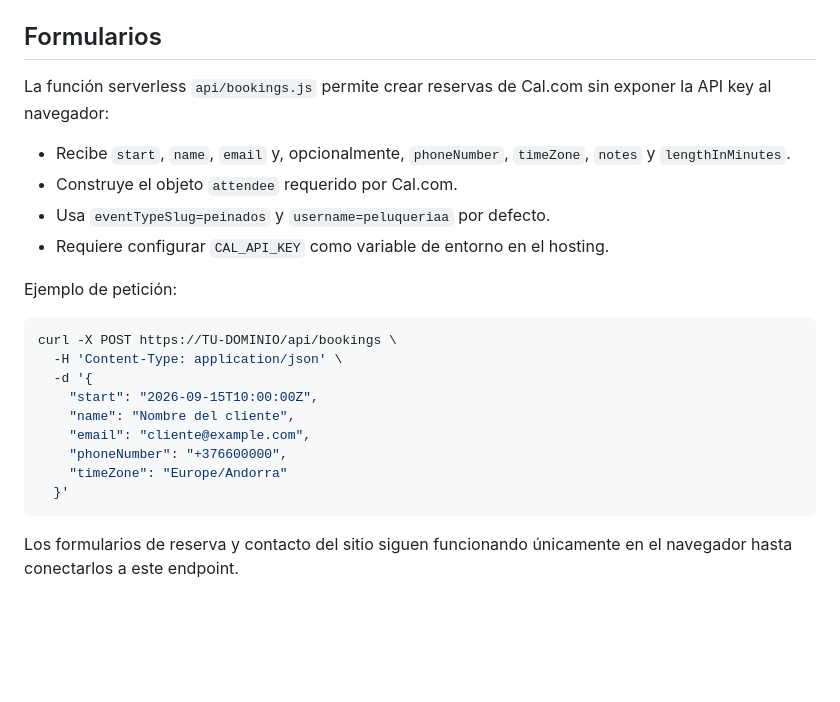
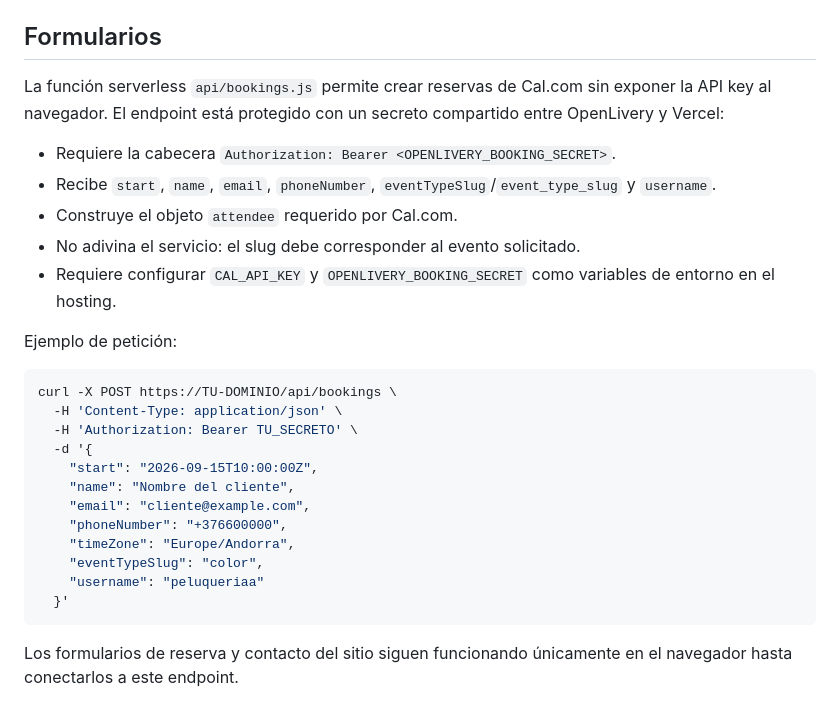
Before and after one commit to guillesrl/peluqueria, a Markdown page: README.md, the part around the change. Drawn GitHub-style; blank space fills up the shorter version.

Commit message:
docs: document protected booking endpoint

````diff
--- a/README.md
+++ b/README.md
@@ -76,24 +76,28 @@ Para cambiar la secuencia visual del hero, sustituye los archivos de `media/fram
 
 ## Formularios
 
-La función serverless `api/bookings.js` permite crear reservas de Cal.com sin exponer la API key al navegador:
+La función serverless `api/bookings.js` permite crear reservas de Cal.com sin exponer la API key al navegador. El endpoint está protegido con un secreto compartido entre OpenLivery y Vercel:
 
-- Recibe `start`, `name`, `email` y, opcionalmente, `phoneNumber`, `timeZone`, `notes` y `lengthInMinutes`.
+- Requiere la cabecera `Authorization: Bearer <OPENLIVERY_BOOKING_SECRET>`.
+- Recibe `start`, `name`, `email`, `phoneNumber`, `eventTypeSlug`/`event_type_slug` y `username`.
 - Construye el objeto `attendee` requerido por Cal.com.
-- Usa `eventTypeSlug=peinados` y `username=peluqueriaa` por defecto.
-- Requiere configurar `CAL_API_KEY` como variable de entorno en el hosting.
+- No adivina el servicio: el slug debe corresponder al evento solicitado.
+- Requiere configurar `CAL_API_KEY` y `OPENLIVERY_BOOKING_SECRET` como variables de entorno en el hosting.
 
 Ejemplo de petición:
 
 ```bash
 curl -X POST https://TU-DOMINIO/api/bookings \
   -H 'Content-Type: application/json' \
+  -H 'Authorization: Bearer TU_SECRETO' \
   -d '{
     "start": "2026-09-15T10:00:00Z",
     "name": "Nombre del cliente",
     "email": "cliente@example.com",
     "phoneNumber": "+376600000",
-    "timeZone": "Europe/Andorra"
+    "timeZone": "Europe/Andorra",
+    "eventTypeSlug": "color",
+    "username": "peluqueriaa"
   }'
 ```
 
````
